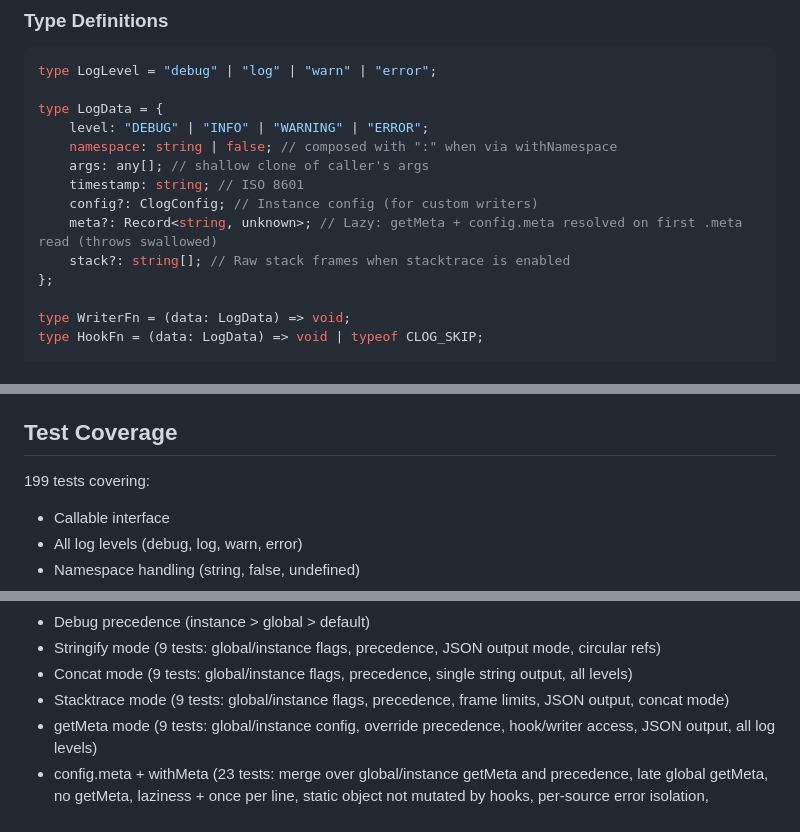
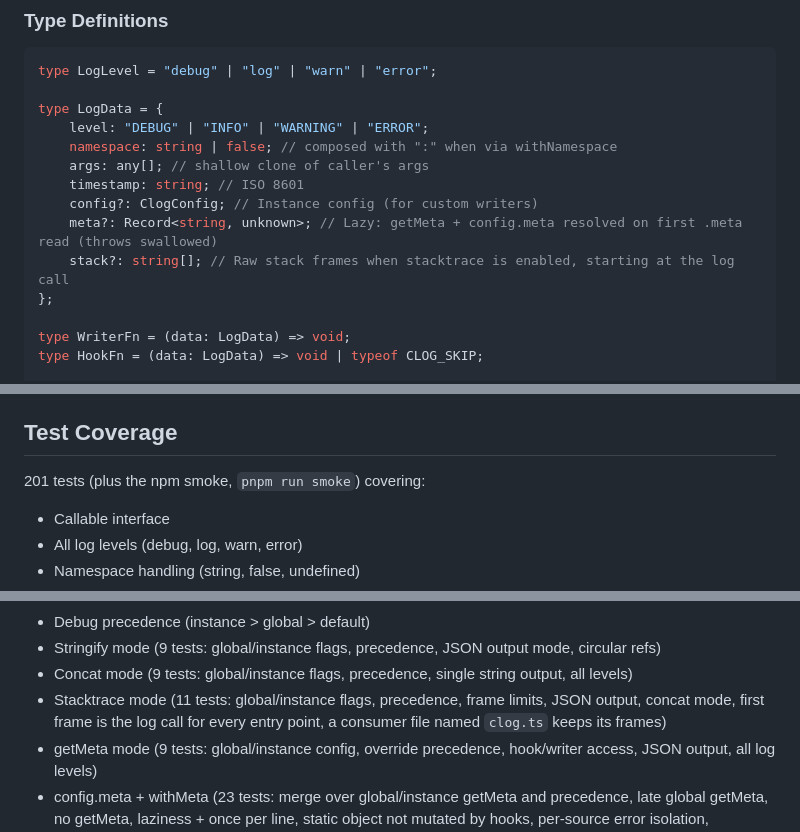
Before and after one commit to marianmeres/clog, a Markdown page: AGENTS.md, 3 parts joined by grey strips. Drawn GitHub-style.

```diff
--- a/AGENTS.md
+++ b/AGENTS.md
@@ -260,7 +259,7 @@ type LogData = {
 	timestamp: string; // ISO 8601
 	config?: ClogConfig; // Instance config (for custom writers)
 	meta?: Record<string, unknown>; // Lazy: getMeta + config.meta resolved on first .meta read (throws swallowed)
-	stack?: string[]; // Raw stack frames when stacktrace is enabled
+	stack?: string[]; // Raw stack frames when stacktrace is enabled, starting at the log call
 };
 
 type WriterFn = (data: LogData) => void;
@@ -435,7 +434,7 @@ The JSON branch runs before the Deno `%c` styled-args path, so styled args in JS
 
 ## Test Coverage
 
-199 tests covering:
+201 tests (plus the npm smoke, `pnpm run smoke`) covering:
 
 - Callable interface
 - All log levels (debug, log, warn, error)
@@ -459,7 +458,7 @@ The JSON branch runs before the Deno `%c` styled-args path, so styled args in JS
 - Debug precedence (instance > global > default)
 - Stringify mode (9 tests: global/instance flags, precedence, JSON output mode, circular refs)
 - Concat mode (9 tests: global/instance flags, precedence, single string output, all levels)
-- Stacktrace mode (9 tests: global/instance flags, precedence, frame limits, JSON output, concat mode)
+- Stacktrace mode (11 tests: global/instance flags, precedence, frame limits, JSON output, concat mode, first frame is the log call for every entry point, a consumer file named `clog.ts` keeps its frames)
 - getMeta mode (9 tests: global/instance config, override precedence, hook/writer access, JSON output, all log levels)
 - config.meta + withMeta (23 tests: merge over global/instance getMeta and precedence, late global getMeta, no getMeta, laziness + once per line, static object not mutated by hooks, per-source error isolation, withNamespace inheritance, JSON output + `jsonFieldNames`, nested `withMeta` layering, ns kept, parent untouched, non-clog passthrough)
 - Web preset (13 tests, incl. `getOrCreateAgentId` memoization when `getItem` / `setItem` throw)
```
Also changed, not shown: other parts of AGENTS.md (+13 -13 lines), API.md (+3 -1 lines), README.md (+10 -0 lines).
